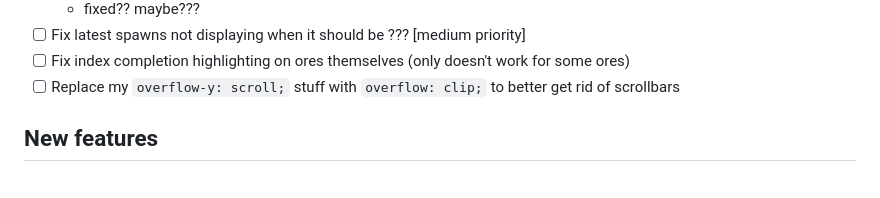
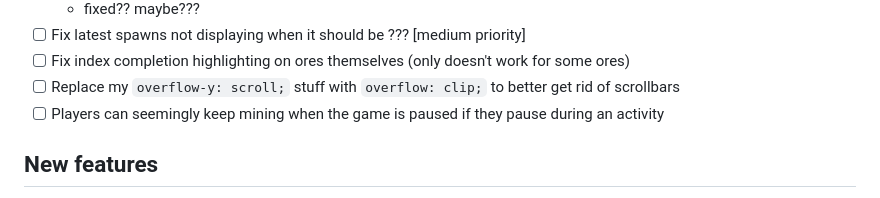
Before and after one commit to SpiritAxolotl/woah-its-rex, a Markdown page: README.md, the part around the change. GitHub-like rendering.

Commit message:
readme update and webhook test again

```diff
--- a/README.md
+++ b/README.md
@@ -35,6 +35,7 @@ This is an unofficial version of amber's original project to make the code more
 - [ ] Fix latest spawns not displaying when it should be ??? \[medium priority\]
 - [ ] Fix index completion highlighting on ores themselves (only doesn't work for some ores)
 - [ ] Replace my `overflow-y: scroll;` stuff with `overflow: clip;` to better get rid of scrollbars
+- [ ] Players can seemingly keep mining when the game is paused if they pause during an activity
 
 ## New features
 - [x] Softcode things that will be harder to scale
```
